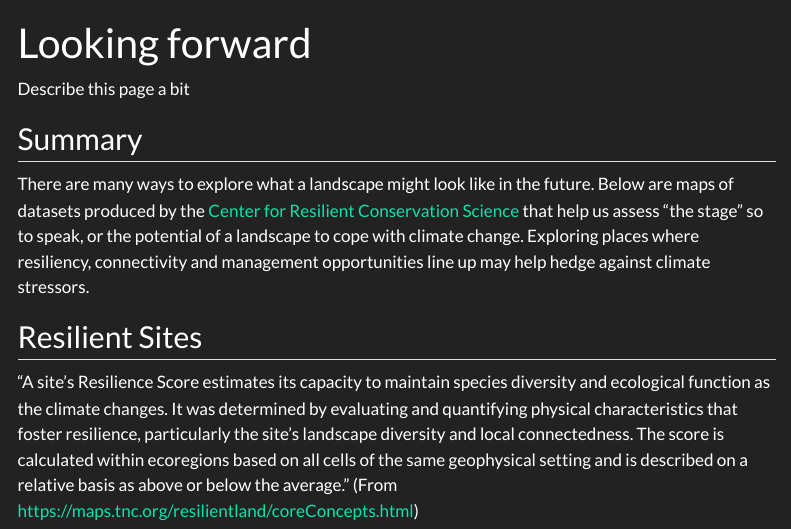
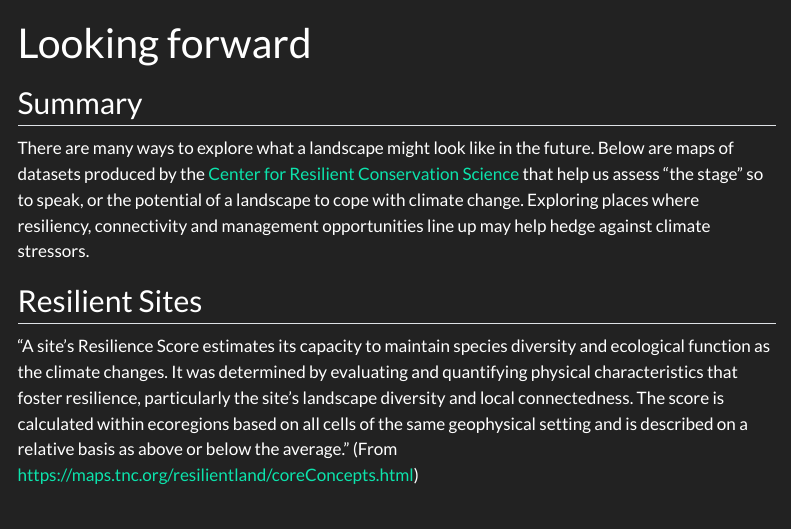
Before and after one commit to rswaty/haiwatha2023, a Quarto document (rcn.qmd): the page in a window 1100 px wide, from its top. Rendered offline with R 4.5, knitr and Pandoc in place of Quarto, with nearby package versions; menus at the side of the page are left out.

Commit message:
fixed text on rcn page

```diff
--- a/rcn.qmd
+++ b/rcn.qmd
@@ -1,7 +1,7 @@
 ---
 title: "Looking forward"
 ---
-Describe this page a bit
+
 
 ## Summary
 There are many ways to explore what a landscape might look like in the future.  Below are maps of datasets produced by the [Center for Resilient Conservation Science](https://crcs.tnc.org/) that help us assess "the stage" so to speak, or the potential of a landscape to cope with climate change.  Exploring places where resiliency, connectivity and management opportunities line up may help hedge against climate stressors.
```
Also changed, not shown: docs/search.json, 1 other file.
